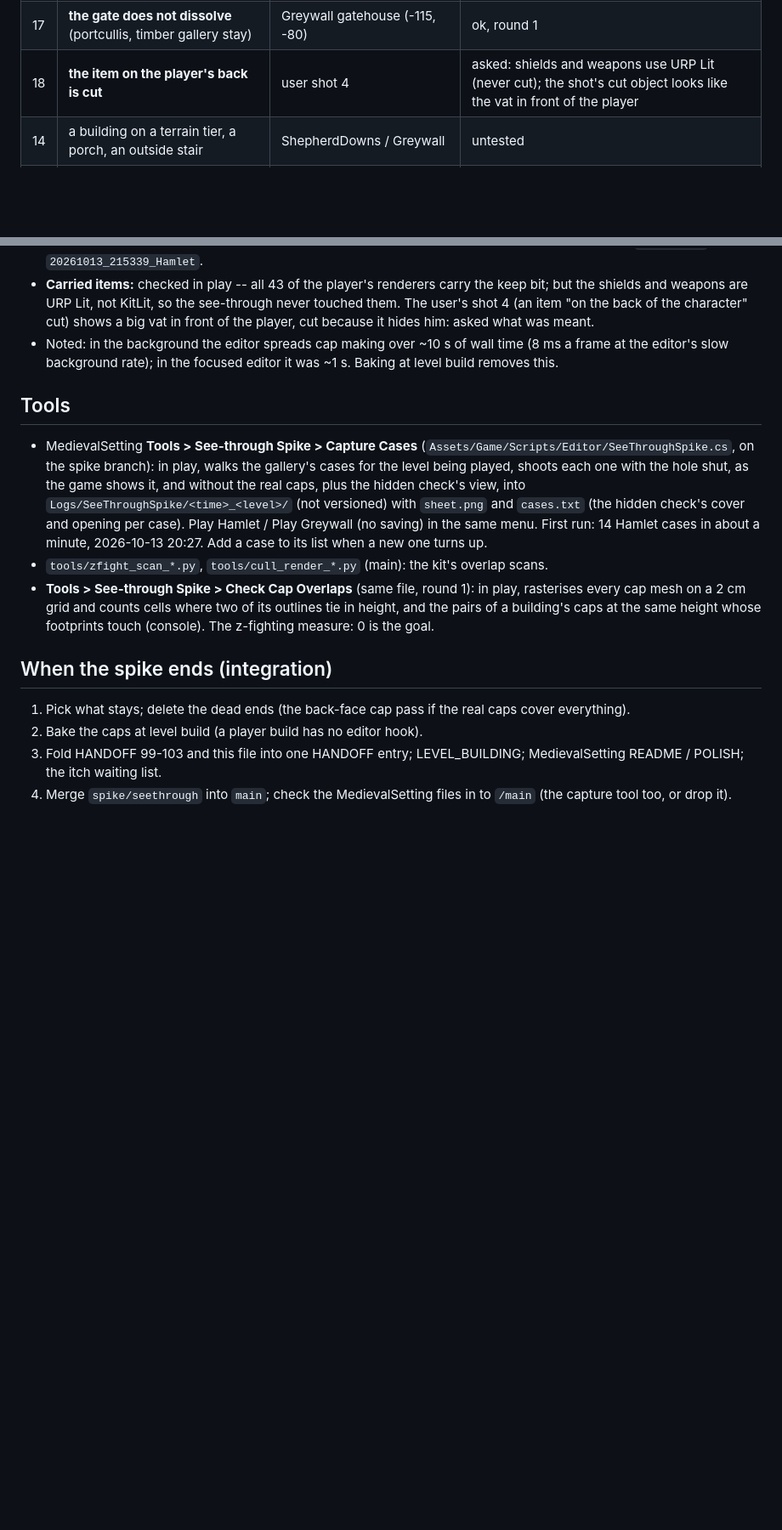
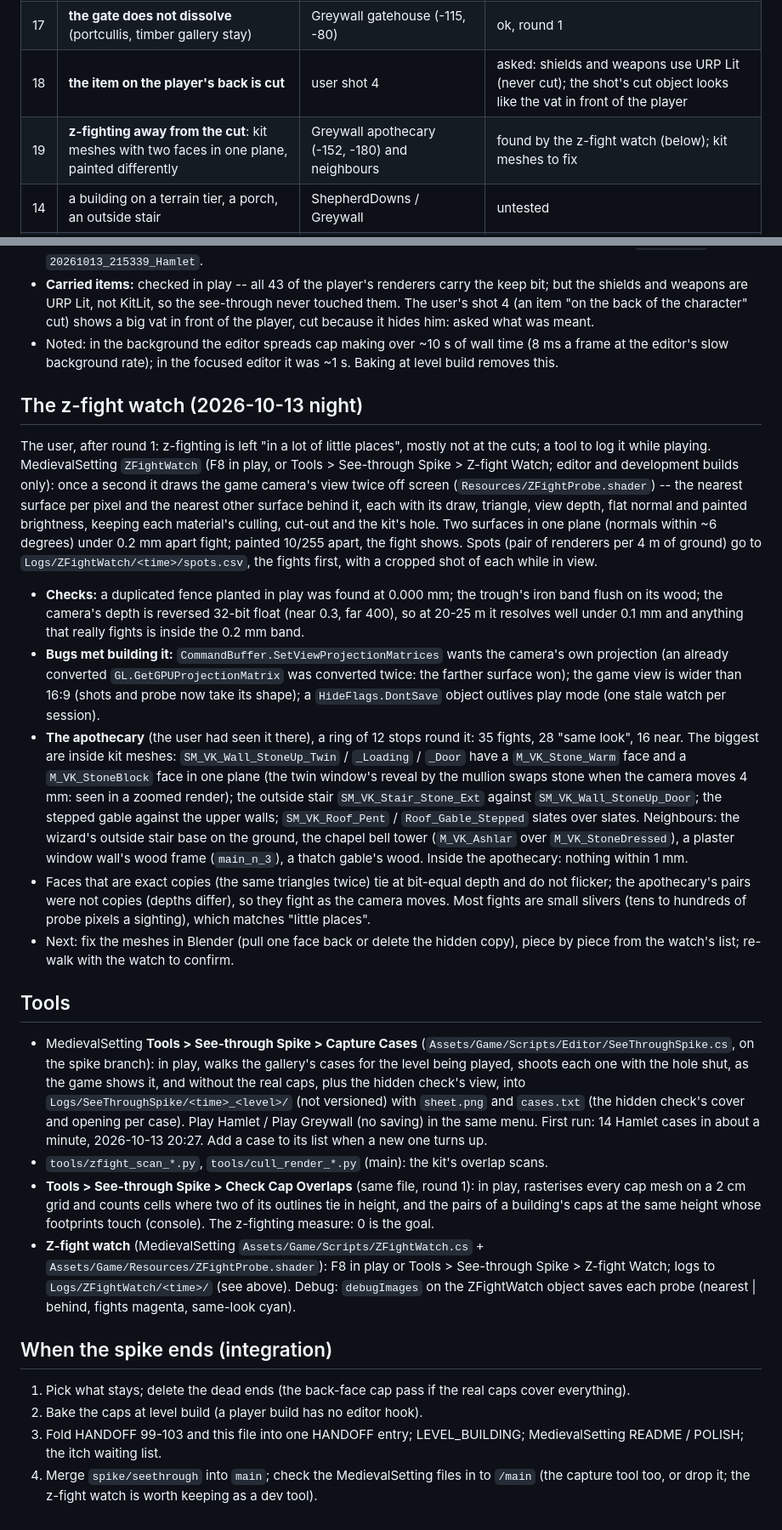
Before and after one commit to danielgruginski/MedievalVillageKit, a Markdown page: SPIKE_SEETHROUGH.md, 2 parts joined by grey strips. Shown at 85% size. GitHub-like rendering; blank space fills up the shorter version.

Commit message:
Spike: the z-fight watch and its first finds (apothecary)
MedievalSetting's ZFightWatch (F8 in play) logs where two surfaces fight while
playing; first walk round Greywall's apothecary: kit meshes with two faces in
one plane (StoneUp walls' Stone_Warm vs StoneBlock, outside stair vs door
wall, stepped gable, slate over slate). Edge case 19; shelve sh:5.

Co-Authored-By: Claude Opus 5.5 <noreply@anthropic.com>

```diff
--- a/SPIKE_SEETHROUGH.md
+++ b/SPIKE_SEETHROUGH.md
@@ -60,6 +62,7 @@ Status after the last round. Shots: `reviews/seethrough_2026-10-13/` (summaries)
 | 13 | Greywall houses, the town wall ring and its corners | Greywall | ok with real caps |
 | 17 | **the gate does not dissolve** (portcullis, timber gallery stay) | Greywall gatehouse (-115, -80) | ok, round 1 |
 | 18 | **the item on the player's back is cut** | user shot 4 | asked: shields and weapons use URP Lit (never cut); the shot's cut object looks like the vat in front of the player |
+| 19 | **z-fighting away from the cut**: kit meshes with two faces in one plane, painted differently | Greywall apothecary (-152, -180) and neighbours | found by the z-fight watch (below); kit meshes to fix |
 | 14 | a building on a terrain tier, a porch, an outside stair | ShepherdDowns / Greywall | untested |
 | 15 | interiors, dungeons, sewers (no KitVillage: no caps, no groups) | | untested |
 | 16 | player build: caps are made by an editor hook today | | open (bake at level build) |
@@ -102,6 +105,36 @@ cut, grass inside cut buildings, plus the open cases 9-11. Before/after captures
 - Noted: in the background the editor spreads cap making over ~10 s of wall time (8 ms a frame at the editor's slow
   background rate); in the focused editor it was ~1 s. Baking at level build removes this.
 
+## The z-fight watch (2026-10-13 night)
+
+The user, after round 1: z-fighting is left "in a lot of little places", mostly not at the cuts; a tool to log it while
+playing. MedievalSetting `ZFightWatch` (F8 in play, or Tools > See-through Spike > Z-fight Watch; editor and development
+builds only): once a second it draws the game camera's view twice off screen (`Resources/ZFightProbe.shader`) -- the
+nearest surface per pixel and the nearest other surface behind it, each with its draw, triangle, view depth, flat normal
+and painted brightness, keeping each material's culling, cut-out and the kit's hole. Two surfaces in one plane (normals
+within ~6 degrees) under 0.2 mm apart fight; painted 10/255 apart, the fight shows. Spots (pair of renderers per 4 m of
+ground) go to `Logs/ZFightWatch/<time>/spots.csv`, the fights first, with a cropped shot of each while in view.
+
+- **Checks:** a duplicated fence planted in play was found at 0.000 mm; the trough's iron band flush on its wood; the
+  camera's depth is reversed 32-bit float (near 0.3, far 400), so at 20-25 m it resolves well under 0.1 mm and anything
+  that really fights is inside the 0.2 mm band.
+- **Bugs met building it:** `CommandBuffer.SetViewProjectionMatrices` wants the camera's own projection (an already
+  converted `GL.GetGPUProjectionMatrix` was converted twice: the farther surface won); the game view is wider than
+  16:9 (shots and probe now take its shape); a `HideFlags.DontSave` object outlives play mode (one stale watch per
+  session).
+- **The apothecary** (the user had seen it there), a ring of 12 stops round it: 35 fights, 28 "same look", 16 near. The
+  biggest are inside kit meshes: `SM_VK_Wall_StoneUp_Twin` / `_Loading` / `_Door` have a `M_VK_Stone_Warm` face and a
+  `M_VK_StoneBlock` face in one plane (the twin window's reveal by the mullion swaps stone when the camera moves 4 mm:
+  seen in a zoomed render); the outside stair `SM_VK_Stair_Stone_Ext` against `SM_VK_Wall_StoneUp_Door`; the stepped
+  gable against the upper walls; `SM_VK_Roof_Pent` / `Roof_Gable_Stepped` slates over slates. Neighbours: the wizard's
+  outside stair base on the ground, the chapel bell tower (`M_VK_Ashlar` over `M_VK_StoneDressed`), a plaster window
+  wall's wood frame (`main_n_3`), a thatch gable's wood. Inside the apothecary: nothing within 1 mm.
+- Faces that are exact copies (the same triangles twice) tie at bit-equal depth and do not flicker; the apothecary's
+  pairs were not copies (depths differ), so they fight as the camera moves. Most fights are small slivers (tens to
+  hundreds of probe pixels a sighting), which matches "little places".
+- Next: fix the meshes in Blender (pull one face back or delete the hidden copy), piece by piece from the watch's list;
+  re-walk with the watch to confirm.
+
 ## Tools
 
 - MedievalSetting **Tools > See-through Spike > Capture Cases** (`Assets/Game/Scripts/Editor/SeeThroughSpike.cs`, on the
@@ -114,6 +147,9 @@ cut, grass inside cut buildings, plus the open cases 9-11. Before/after captures
 - **Tools > See-through Spike > Check Cap Overlaps** (same file, round 1): in play, rasterises every cap mesh on a 2 cm
   grid and counts cells where two of its outlines tie in height, and the pairs of a building's caps at the same height
   whose footprints touch (console). The z-fighting measure: 0 is the goal.
+- **Z-fight watch** (MedievalSetting `Assets/Game/Scripts/ZFightWatch.cs` + `Assets/Game/Resources/ZFightProbe.shader`):
+  F8 in play or Tools > See-through Spike > Z-fight Watch; logs to `Logs/ZFightWatch/<time>/` (see above). Debug:
+  `debugImages` on the ZFightWatch object saves each probe (nearest | behind, fights magenta, same-look cyan).
 
 ## When the spike ends (integration)
 
@@ -122,4 +158,4 @@ cut, grass inside cut buildings, plus the open cases 9-11. Before/after captures
 3. Fold HANDOFF 99-103 and this file into one HANDOFF entry; LEVEL_BUILDING; MedievalSetting README / POLISH; the itch
    waiting list.
 4. Merge `spike/seethrough` into `main`; check the MedievalSetting files in to `/main` (the capture tool too, or drop
-   it).
+   it; the z-fight watch is worth keeping as a dev tool).
```
Also changed, not shown: other parts of SPIKE_SEETHROUGH.md (+8 -6 lines).
